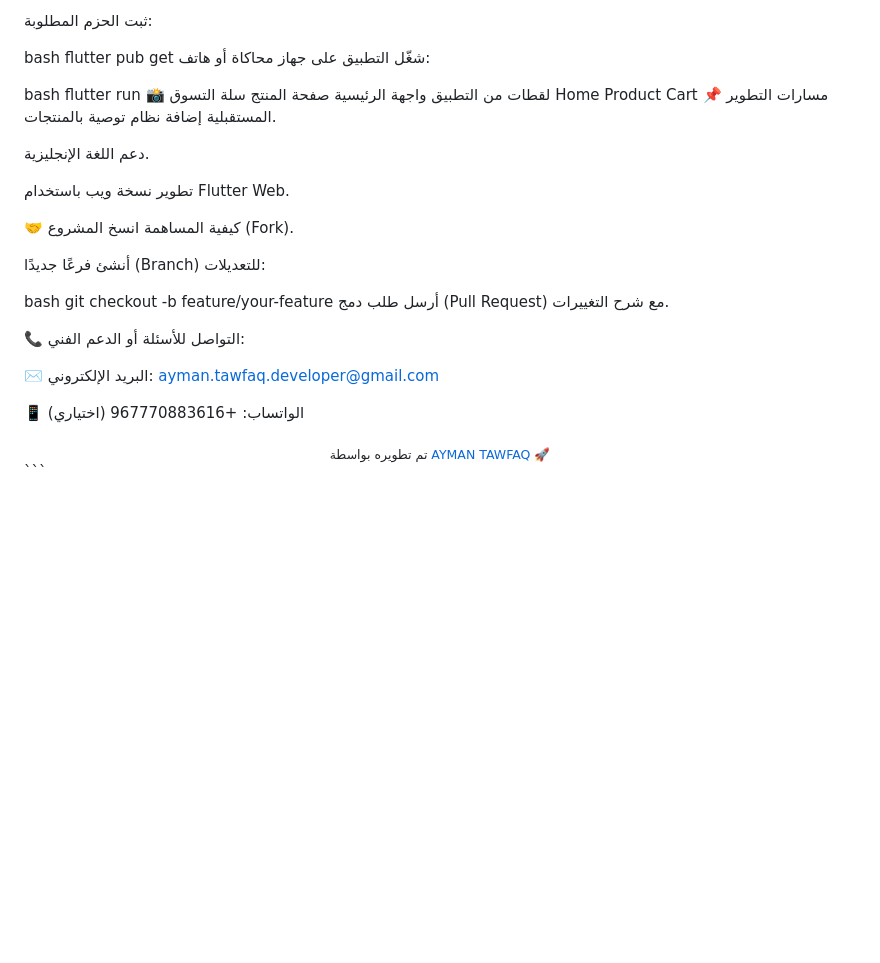
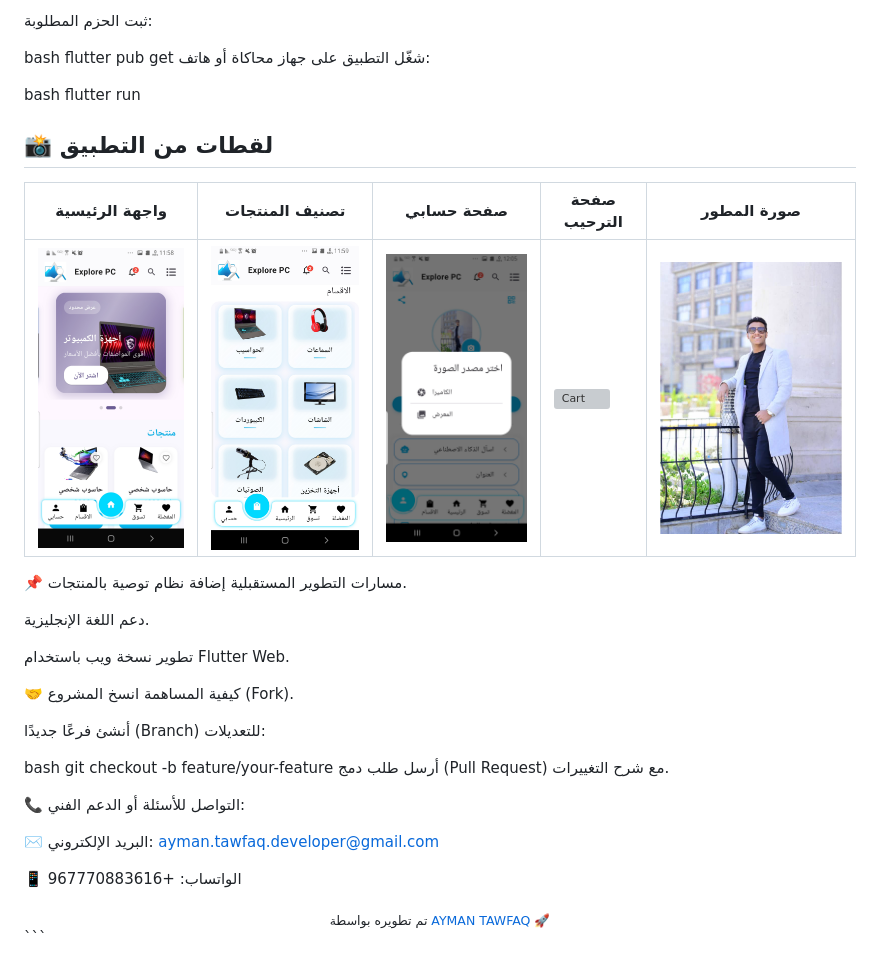
Before and after one commit to 770883616/ExplorePC-Customers_App, a Markdown page: README.md, the part around the change printed below. Rendered like a GitHub page; pictures changed too: images/Home.jpg (added), images/s.jpg (added), images/user.jpg (added); blank space fills up the shorter version; grey boxes are pictures that could not be loaded.

Commit message:
تحديث ملف README وإضافة وصف المشروع

````diff
--- a/README.md
+++ b/README.md
@@ -50,9 +50,11 @@ flutter pub get
 
 bash
 flutter run
-📸 لقطات من التطبيق
-واجهة الرئيسية	صفحة المنتج	سلة التسوق
-Home	Product	Cart
+## 📸 لقطات من التطبيق
+
+| واجهة الرئيسية | تصنيف المنتجات | صفحة حسابي | صفحة الترحيب  | صورة المطور  |
+|----------------|-----------------|-------------|------------|------------|
+| ![Home](images/Home.jpg) | ![Categories](images/s.jpg) | ![Product](images/user.jpg) | ![Cart](images/t.jpg) | ![Checkout](images/AYMAN.jpg) |
 📌 مسارات التطوير المستقبلية
 إضافة نظام توصية بالمنتجات.
 
@@ -74,6 +76,6 @@ git checkout -b feature/your-feature
 
 ✉️ البريد الإلكتروني: ayman.tawfaq.developer@gmail.com
 
-📱 الواتساب: +967770883616 (اختياري)
+📱 الواتساب: +967770883616
 
 <div align="center"> <sub>تم تطويره بواسطة <a href="https://github.com/770883616">AYMAN TAWFAQ</a> 🚀</sub> </div> ```
````
Also changed, not shown: other parts of README.md (+1 -1 lines), 1 other file.
